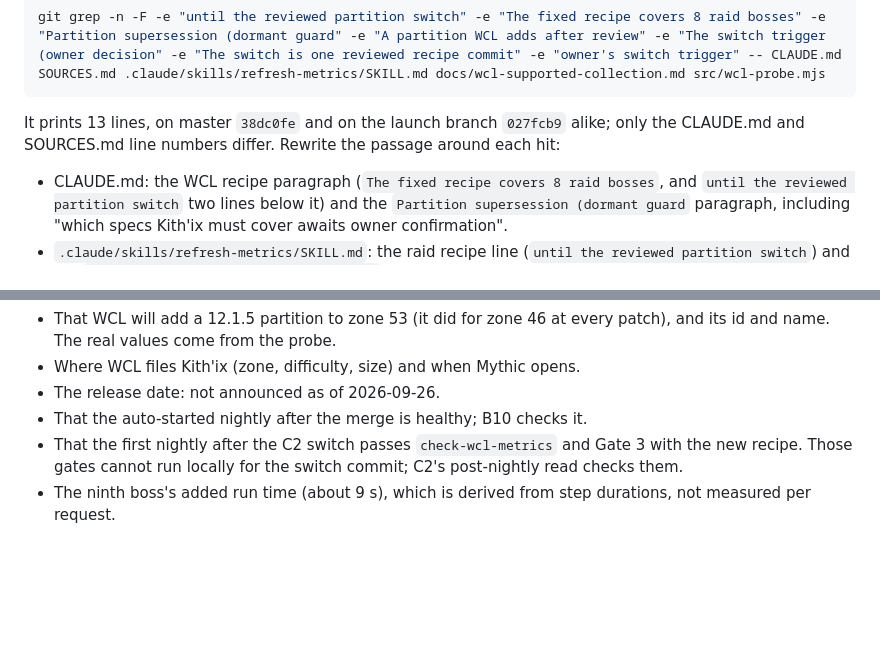
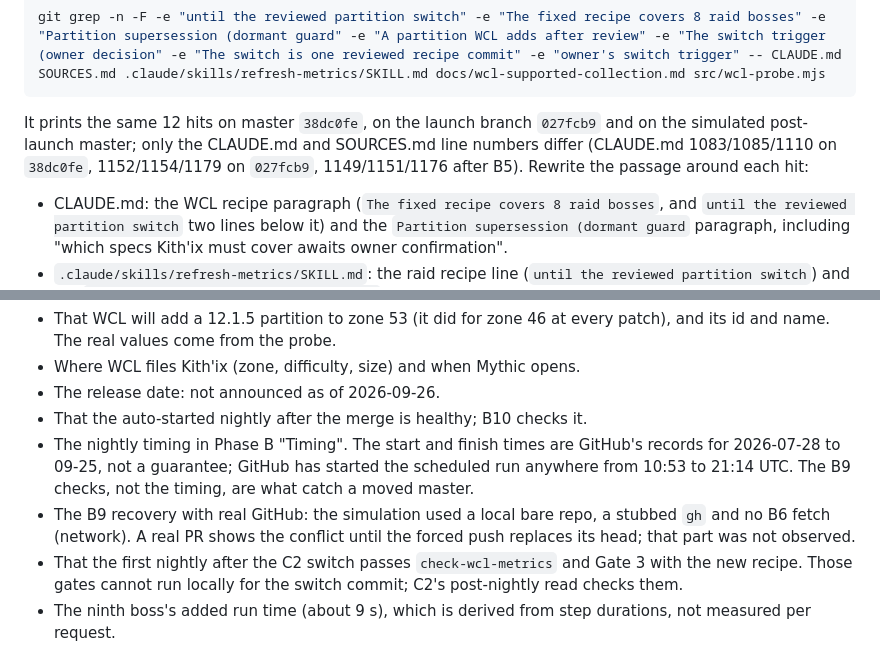
Before and after one commit to riles22/wow-class-tracker, a Markdown page: docs/1215-launch-runbook.md, 2 parts joined by grey strips. GitHub-like rendering; blank space fills up the shorter version.

````diff
--- a/docs/1215-launch-runbook.md
+++ b/docs/1215-launch-runbook.md
@@ -581,8 +582,10 @@ worktree, before editing:
 git grep -n -F -e "until the reviewed partition switch" -e "The fixed recipe covers 8 raid bosses" -e "Partition supersession (dormant guard" -e "A partition WCL adds after review" -e "The switch trigger (owner decision" -e "The switch is one reviewed recipe commit" -e "owner's switch trigger" -- CLAUDE.md SOURCES.md .claude/skills/refresh-metrics/SKILL.md docs/wcl-supported-collection.md src/wcl-probe.mjs
 ```
 
-It prints 13 lines, on master `38dc0fe` and on the launch branch `027fcb9` alike; only the
-CLAUDE.md and SOURCES.md line numbers differ. Rewrite the passage around each hit:
+It prints the same 12 hits on master `38dc0fe`, on the launch branch `027fcb9` and on the
+simulated post-launch master; only the CLAUDE.md and SOURCES.md line numbers differ (CLAUDE.md
+1083/1085/1110 on `38dc0fe`, 1152/1154/1179 on `027fcb9`, 1149/1151/1176 after B5). Rewrite
+the passage around each hit:
 
 - CLAUDE.md: the WCL recipe paragraph (`The fixed recipe covers 8 raid bosses`, and
   `until the reviewed partition switch` two lines below it) and the
@@ -775,6 +812,12 @@ Inferred, not observed:
 - Where WCL files Kith'ix (zone, difficulty, size) and when Mythic opens.
 - The release date: not announced as of 2026-09-26.
 - That the auto-started nightly after the merge is healthy; B10 checks it.
+- The nightly timing in Phase B "Timing". The start and finish times are GitHub's records
+  for 2026-07-28 to 09-25, not a guarantee; GitHub has started the scheduled run anywhere
+  from 10:53 to 21:14 UTC. The B9 checks, not the timing, are what catch a moved master.
+- The B9 recovery with real GitHub: the simulation used a local bare repo, a stubbed `gh`
+  and no B6 fetch (network). A real PR shows the conflict until the forced push replaces
+  its head; that part was not observed.
 - That the first nightly after the C2 switch passes `check-wcl-metrics` and Gate 3 with the
   new recipe. Those gates cannot run locally for the switch commit; C2's post-nightly read
   checks them.
````
Also changed, not shown: other parts of docs/1215-launch-runbook.md (+55 -20 lines).
